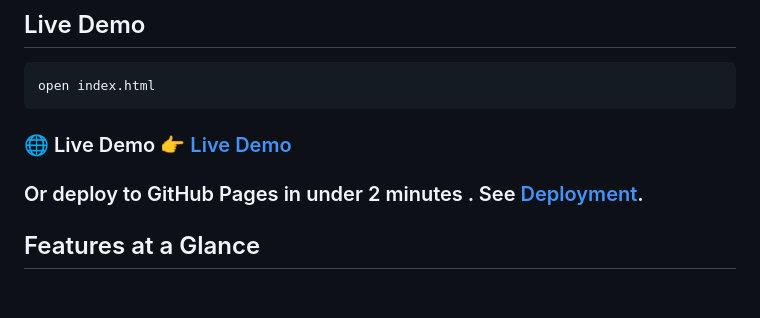
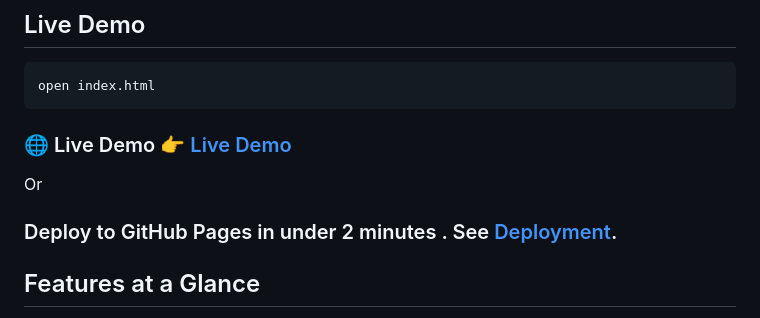
Before and after one commit to gigachad80/Word-Diff, a Markdown page: README.md, the part around the change. Drawn GitHub-style; blank space fills up the shorter version.

```diff
--- a/README.md
+++ b/README.md
@@ -58,8 +58,9 @@ open index.html
 
  ### 🌐 Live Demo 👉 [Live Demo](https://gigachad80.github.io/word-diff)
 
+ Or
 
-### Or deploy to GitHub Pages in under 2 minutes . See [Deployment](#deployment).
+ ### Deploy to GitHub Pages in under 2 minutes . See [Deployment](#deployment).
 
 
 
```
